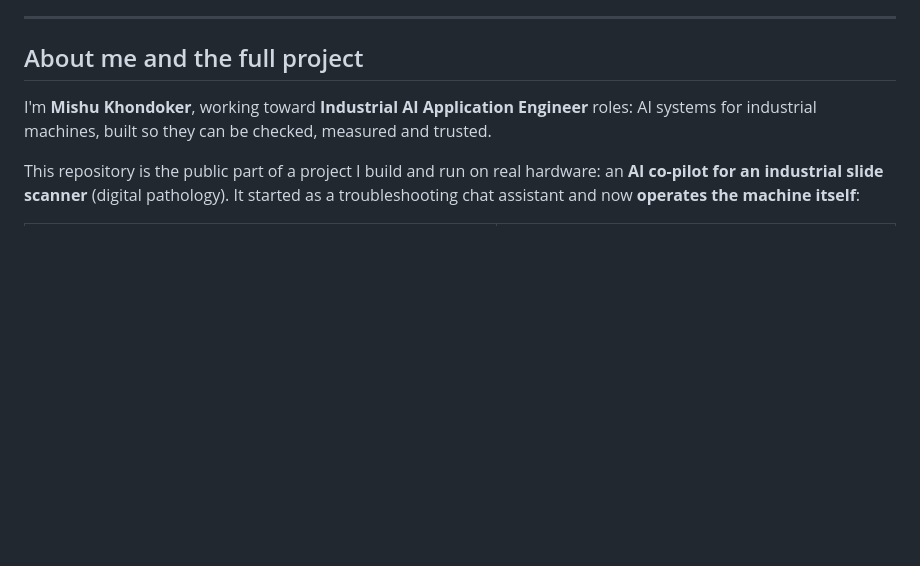
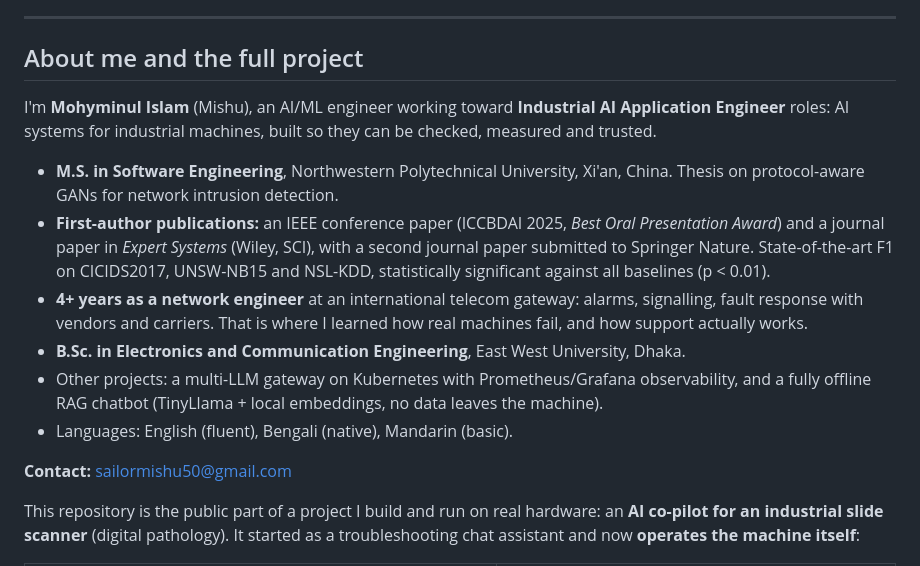
Before and after one commit to MISHU-KHONDOKER/HDScanner-AI-Co-Pilot, a Markdown page: README.md, the part around the change. GitHub-like rendering; blank space fills up the shorter version.

Commit message:
README: correct author name, add profile, publications and contact
Co-Authored-By: Claude Opus 5.5 <noreply@anthropic.com>

```diff
--- a/README.md
+++ b/README.md
@@ -17,9 +17,28 @@ removed so the engineering patterns stand on their own.
 
 ## About me and the full project
 
-I'm **Mishu Khondoker**, working toward **Industrial AI Application Engineer**
-roles: AI systems for industrial machines, built so they can be checked,
-measured and trusted.
+I'm **Mohyminul Islam** (Mishu), an AI/ML engineer working toward
+**Industrial AI Application Engineer** roles: AI systems for industrial machines,
+built so they can be checked, measured and trusted.
+
+- **M.S. in Software Engineering**, Northwestern Polytechnical University,
+  Xi'an, China. Thesis on protocol-aware GANs for network intrusion detection.
+- **First-author publications:** an IEEE conference paper (ICCBDAI 2025,
+  *Best Oral Presentation Award*) and a journal paper in *Expert Systems*
+  (Wiley, SCI), with a second journal paper submitted to Springer Nature.
+  State-of-the-art F1 on CICIDS2017, UNSW-NB15 and NSL-KDD, statistically
+  significant against all baselines (p < 0.01).
+- **4+ years as a network engineer** at an international telecom gateway:
+  alarms, signalling, fault response with vendors and carriers. That is where I
+  learned how real machines fail, and how support actually works.
+- **B.Sc. in Electronics and Communication Engineering**, East West University,
+  Dhaka.
+- Other projects: a multi-LLM gateway on Kubernetes with Prometheus/Grafana
+  observability, and a fully offline RAG chatbot (TinyLlama + local embeddings,
+  no data leaves the machine).
+- Languages: English (fluent), Bengali (native), Mandarin (basic).
+
+**Contact:** sailormishu50@gmail.com
 
 This repository is the public part of a project I build and run on real
 hardware: an **AI co-pilot for an industrial slide scanner** (digital
```
